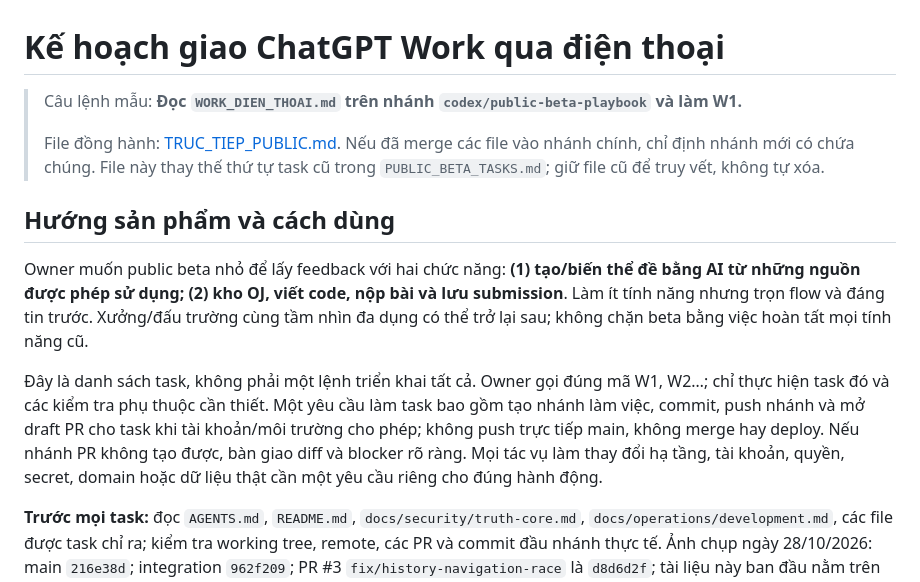
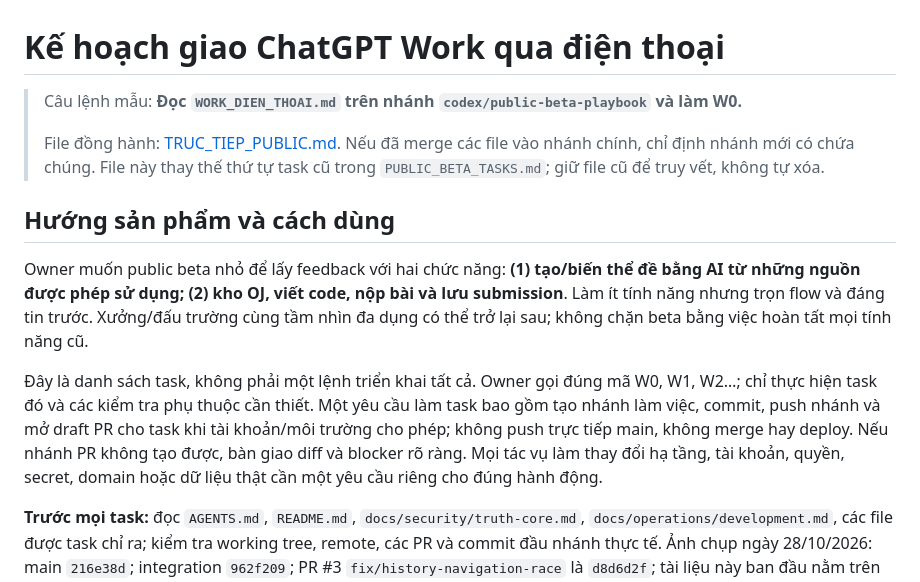
Before and after one commit to IwAnTtobEAneNgiNeEr/usaco-ide-2, a Markdown page: WORK_DIEN_THOAI.md, the part around one of its changes. Rendered like a GitHub page.

```diff
--- a/WORK_DIEN_THOAI.md
+++ b/WORK_DIEN_THOAI.md
@@ -1,6 +1,6 @@
 # Kế hoạch giao ChatGPT Work qua điện thoại
 
-> Câu lệnh mẫu: **Đọc `WORK_DIEN_THOAI.md` trên nhánh `codex/public-beta-playbook` và làm W1.**
+> Câu lệnh mẫu: **Đọc `WORK_DIEN_THOAI.md` trên nhánh `codex/public-beta-playbook` và làm W0.**
 >
 > File đồng hành: [TRUC_TIEP_PUBLIC.md](TRUC_TIEP_PUBLIC.md). Nếu đã merge các file vào nhánh chính, chỉ định nhánh mới có chứa chúng. File này thay thế thứ tự task cũ trong `PUBLIC_BETA_TASKS.md`; giữ file cũ để truy vết, không tự xóa.
 
@@ -8,7 +8,7 @@
 
 Owner muốn public beta nhỏ để lấy feedback với hai chức năng: **(1) tạo/biến thể đề bằng AI từ những nguồn được phép sử dụng; (2) kho OJ, viết code, nộp bài và lưu submission**. Làm ít tính năng nhưng trọn flow và đáng tin trước. Xưởng/đấu trường cùng tầm nhìn đa dụng có thể trở lại sau; không chặn beta bằng việc hoàn tất mọi tính năng cũ.
 
-Đây là danh sách task, không phải một lệnh triển khai tất cả. Owner gọi đúng mã W1, W2…; chỉ thực hiện task đó và các kiểm tra phụ thuộc cần thiết. Một yêu cầu làm task bao gồm tạo nhánh làm việc, commit, push nhánh và mở draft PR cho task khi tài khoản/môi trường cho phép; không push trực tiếp main, không merge hay deploy. Nếu nhánh PR không tạo được, bàn giao diff và blocker rõ ràng. Mọi tác vụ làm thay đổi hạ tầng, tài khoản, quyền, secret, domain hoặc dữ liệu thật cần một yêu cầu riêng cho đúng hành động.
+Đây là danh sách task, không phải một lệnh triển khai tất cả. Owner gọi đúng mã W0, W1, W2…; chỉ thực hiện task đó và các kiểm tra phụ thuộc cần thiết. Một yêu cầu làm task bao gồm tạo nhánh làm việc, commit, push nhánh và mở draft PR cho task khi tài khoản/môi trường cho phép; không push trực tiếp main, không merge hay deploy. Nếu nhánh PR không tạo được, bàn giao diff và blocker rõ ràng. Mọi tác vụ làm thay đổi hạ tầng, tài khoản, quyền, secret, domain hoặc dữ liệu thật cần một yêu cầu riêng cho đúng hành động.
 
 **Trước mọi task:** đọc `AGENTS.md`, `README.md`, `docs/security/truth-core.md`, `docs/operations/development.md`, các file được task chỉ ra; kiểm tra working tree, remote, các PR và commit đầu nhánh thực tế. Ảnh chụp ngày 28/10/2026: main `216e38d`; integration `962f209`; PR #3 `fix/history-navigation-race` là `d8d6d2f`; tài liệu này ban đầu nằm trên `codex/public-beta-playbook` dựa trên PR #3. PR #4 là nhánh song song vào integration. Không giả định main là code mới nhất, PR #3/#4 đã merge, hoặc một commit cố định còn là mới nhất.
 
```
Also changed, not shown: other parts of WORK_DIEN_THOAI.md (+19 -3 lines).
